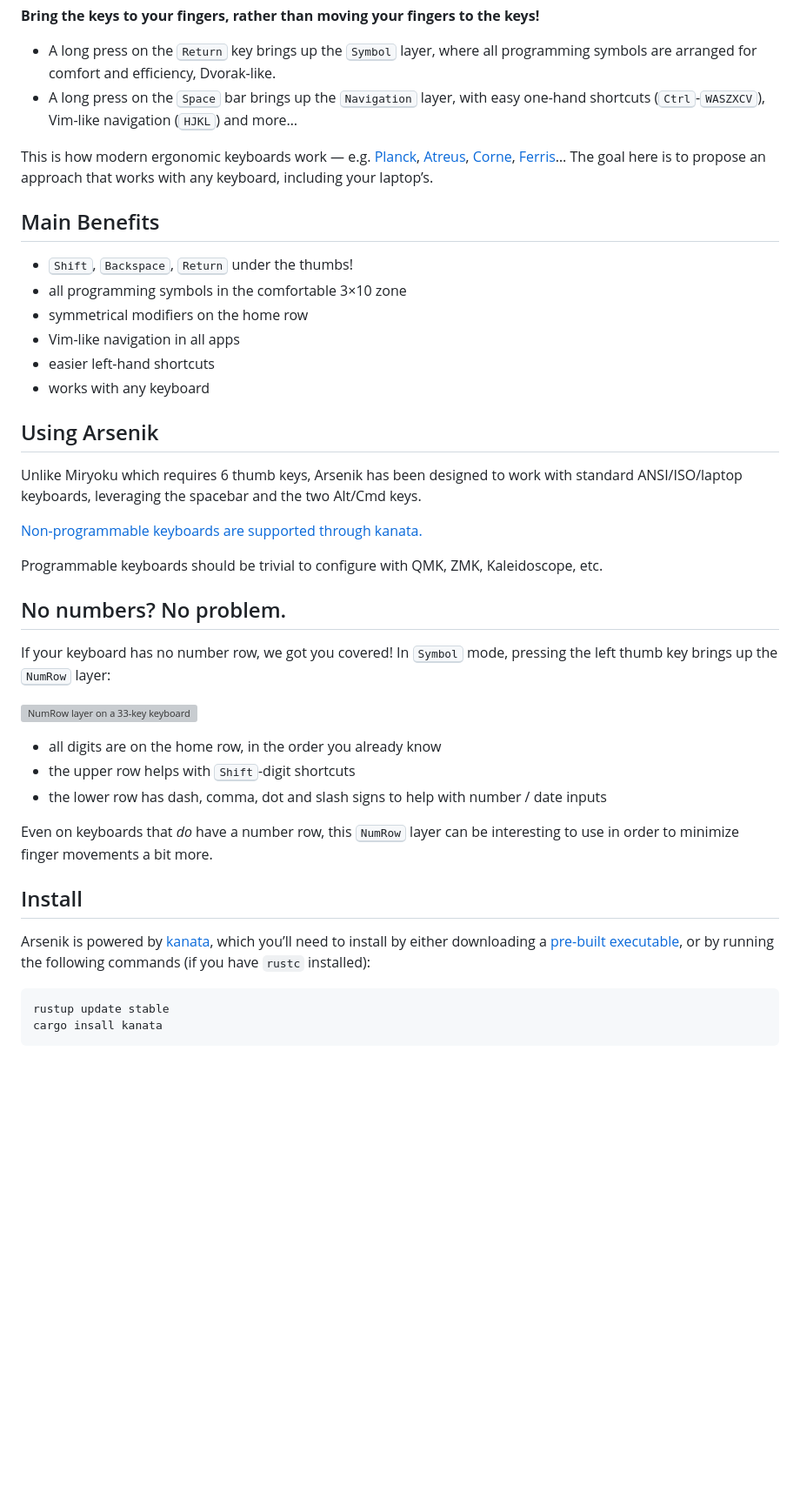
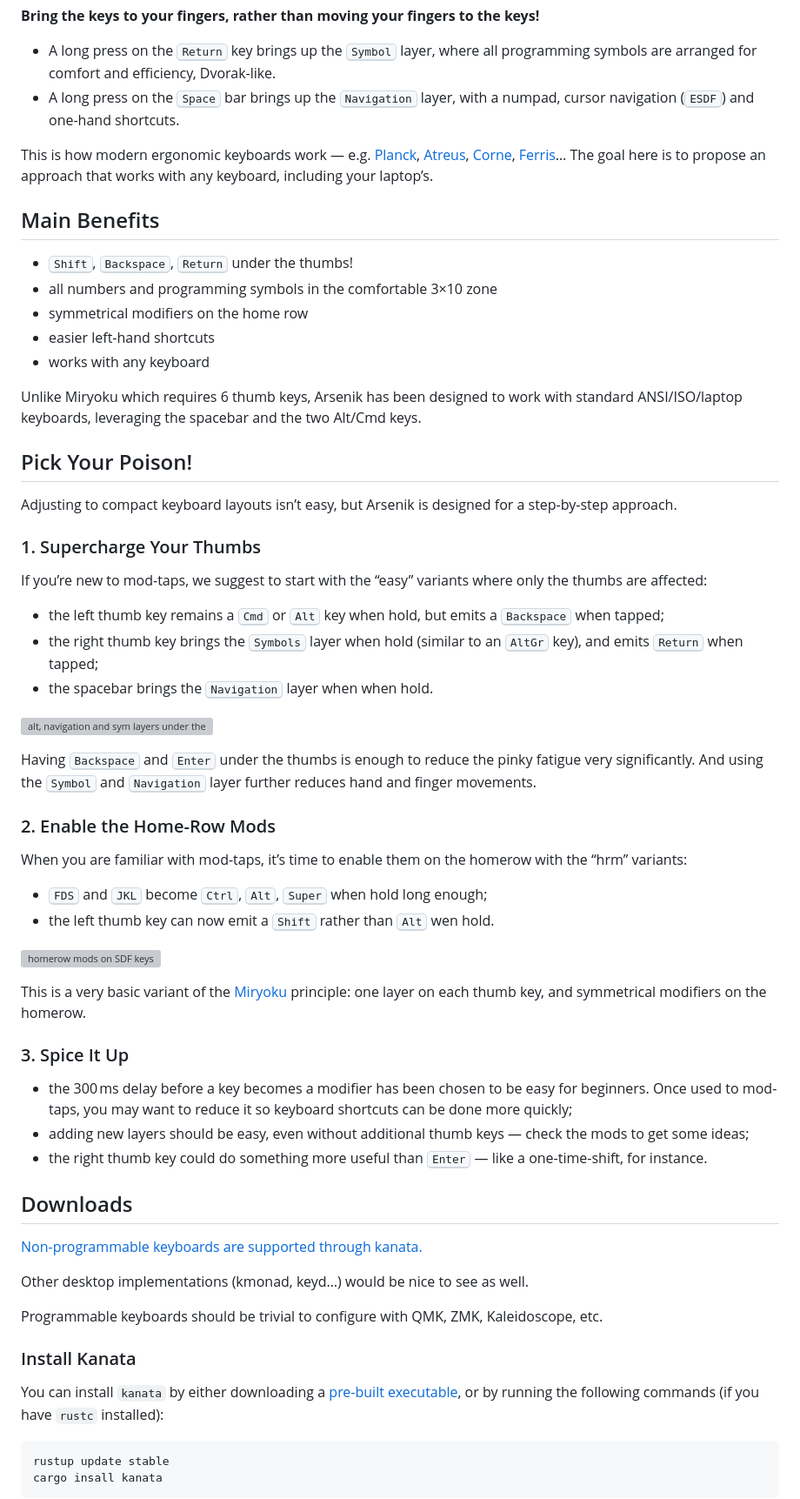
Before and after one commit to OneDeadKey/arsenik, a Markdown page: README.md, the part around the change printed below. Shown: that part at 87% size. Drawn GitHub-style; blank space fills up the shorter version; grey boxes are pictures that could not be loaded.

Commit message:
Fixed dumb git mistake

```diff
--- a/README.md
+++ b/README.md
@@ -15,8 +15,7 @@ A basic [Miryoku][1]-like approach to minimize finger movements:
 layer, where all programming symbols are arranged for comfort and efficiency,
 Dvorak-like.
 - A long press on the <kbd>Space</kbd> bar brings up the <kbd>Navigation</kbd>
-layer, with easy one-hand shortcuts (<kbd>Ctrl</kbd>-<kbd>WASZXCV</kbd>),
-Vim-like navigation (<kbd>HJKL</kbd>) and more…
+layer, with a numpad, cursor navigation (<kbd>ESDF</kbd>) and one-hand shortcuts.
 
 This is how modern ergonomic keyboards work — e.g. [Planck][47], [Atreus][44],
 [Corne][42], [Ferris][34]… The goal here is to propose an approach that works
@@ -32,48 +31,79 @@ Main Benefits
 --------------------------------------------------------------------------------
 
 - <kbd>Shift</kbd>, <kbd>Backspace</kbd>, <kbd>Return</kbd> under the thumbs!
-- all programming symbols in the comfortable 3×10 zone
+- all numbers and programming symbols in the comfortable 3×10 zone
 - symmetrical modifiers on the home row
-- Vim-like navigation in all apps
 - easier left-hand shortcuts
 - works with any keyboard
-
-
-Using Arsenik
---------------------------------------------------------------------------------
 
 Unlike Miryoku which requires 6 thumb keys, Arsenik has been designed to work
 with standard ANSI/ISO/laptop keyboards, leveraging the spacebar and the two
 Alt/Cmd keys.
 
+
+Pick Your Poison!
+--------------------------------------------------------------------------------
+
+Adjusting to compact keyboard layouts isn’t easy, but Arsenik is designed for
+a step-by-step approach.
+
+### 1. Supercharge Your Thumbs
+
+If you’re new to mod-taps, we suggest to start with the “easy” variants where
+only the thumbs are affected:
+
+- the left thumb key remains a <kbd>Cmd</kbd> or <kbd>Alt</kbd> key when hold,
+but emits a <kbd>Backspace</kbd> when tapped;
+- the right thumb key brings the <kbd>Symbols</kbd> layer when hold (similar to
+an <kbd>AltGr</kbd> key), and emits <kbd>Return</kbd> when tapped;
+- the spacebar brings the <kbd>Navigation</kbd> layer when when hold.
+
+![alt, navigation and sym layers under the thumbs](img/base_easy.svg)
+
+Having <kbd>Backspace</kbd> and <kbd>Enter</kbd> under the thumbs is enough to
+reduce the pinky fatigue very significantly. And using the <kbd>Symbol</kbd>
+and <kbd>Navigation</kbd> layer further reduces hand and finger movements.
+
+### 2. Enable the Home-Row Mods
+
+When you are familiar with mod-taps, it’s time to enable them on the homerow
+with the “hrm” variants:
+
+- <kbd>FDS</kbd> and <kbd>JKL</kbd> become <kbd>Ctrl</kbd>, <kbd>Alt</kbd>,
+<kbd>Super</kbd> when hold long enough;
+- the left thumb key can now emit a <kbd>Shift</kbd> rather than <kbd>Alt</kbd>
+wen hold.
+
+![homerow mods on SDF keys](img/base_hrm.svg)
+
+This is a very basic variant of the [Miryoku][1] principle: one layer on each
+thumb key, and symmetrical modifiers on the homerow.
+
+### 3. Spice It Up
+
+- the 300 ms delay before a key becomes a modifier has been chosen to be easy for
+beginners. Once used to mod-taps, you may want to reduce it so keyboard
+shortcuts can be done more quickly;
+- adding new layers should be easy, even without additional thumb keys — check the
+mods to get some ideas;
+- the right thumb key could do something more useful than <kbd>Enter</kbd> —
+like a one-time-shift, for instance.
+
+
+Downloads
+--------------------------------------------------------------------------------
+
 [Non-programmable keyboards are supported through kanata.](kanata)
+
+Other desktop implementations (kmonad, keyd…) would be nice to see as well.
 
 Programmable keyboards should be trivial to configure with QMK, ZMK,
 Kaleidoscope, etc.
 
 
-No numbers? No problem.
---------------------------------------------------------------------------------
+### Install Kanata
 
-If your keyboard has no number row, we got you covered! In <kbd>Symbol</kbd>
-mode, pressing the left thumb key brings up the <kbd>NumRow</kbd> layer:
-
-![NumRow layer on a 33-key keyboard](img/numrow.svg)
-
-- all digits are on the home row, in the order you already know
-- the upper row helps with <kbd>Shift</kbd>-digit shortcuts
-- the lower row has dash, comma, dot and slash signs to help with number / date
-inputs
-
-Even on keyboards that *do* have a number row, this <kbd>NumRow</kbd> layer can
-be interesting to use in order to minimize finger movements a bit more.
-
-
-Install
---------------------------------------------------------------------------------
-
-Arsenik is powered by [kanata](https://github.com/jtroo/kanata), which you’ll
-need to install by either downloading a [pre-built
+You can install `kanata` by either downloading a [pre-built
 executable](https://github.com/jtroo/kanata/releases), or by running the
 following commands (if you have `rustc` installed):
 
```
Also changed, not shown: other parts of README.md (+7 -9 lines).
